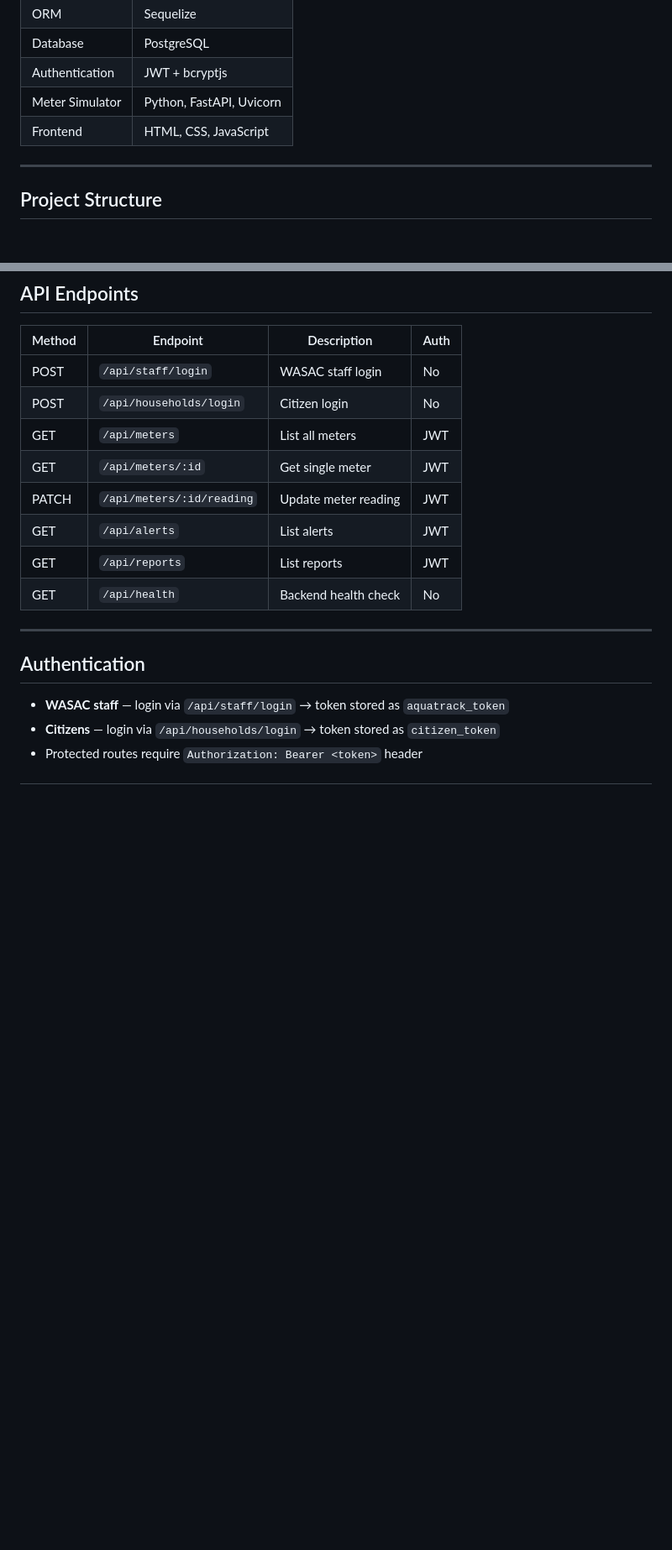
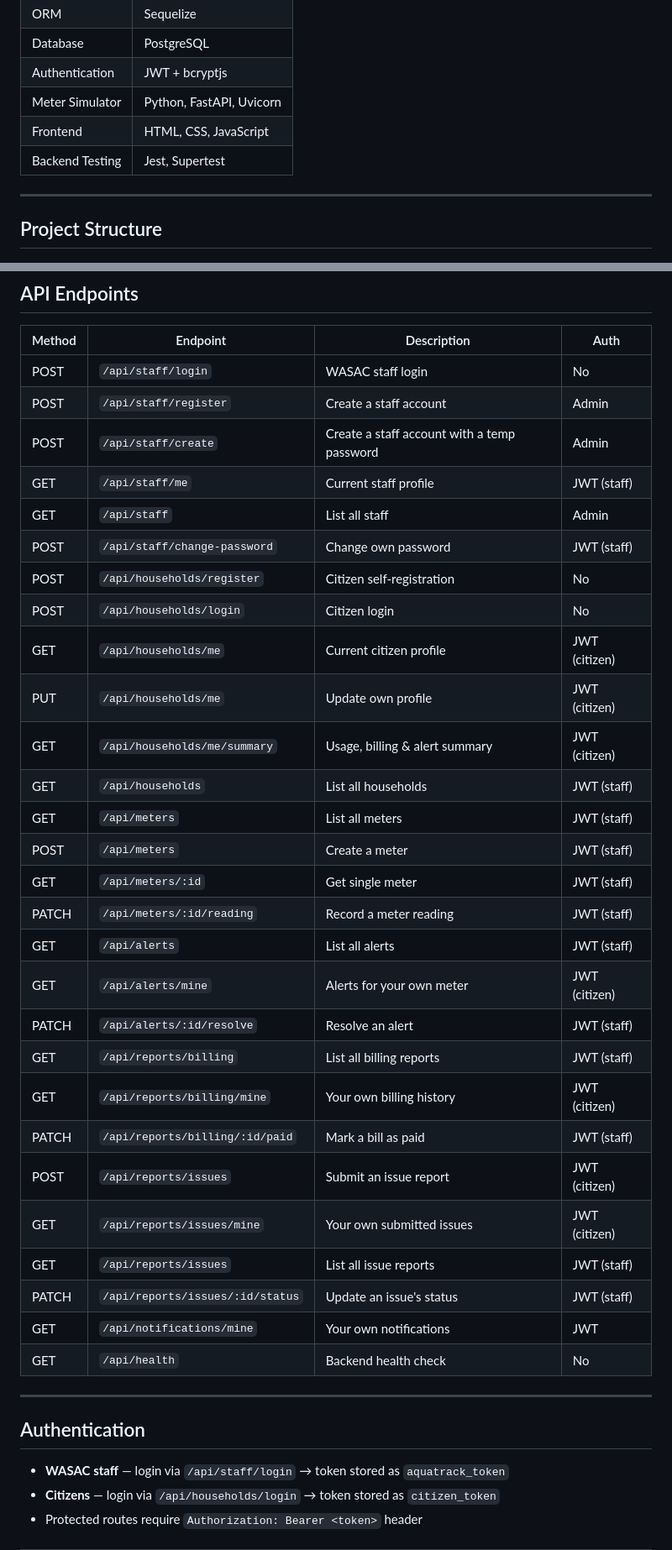
Before and after one commit to mndekwe-dot/Aquatrack, a Markdown page: README.md, 2 parts joined by grey strips. Shown at 84% size. GitHub-like rendering; blank space fills up the shorter version.

Commit message:
Update README with testing docs and accurate API endpoints

```diff
--- a/README.md
+++ b/README.md
@@ -46,6 +46,7 @@ Three meter types are simulated:
 | Authentication | JWT + bcryptjs |
 | Meter Simulator | Python, FastAPI, Uvicorn |
 | Frontend | HTML, CSS, JavaScript |
+| Backend Testing | Jest, Supertest |
 
 ---
 
@@ -170,12 +193,32 @@ Readings accumulate based on actual elapsed time and time-of-day usage patterns.
 | Method | Endpoint | Description | Auth |
 |--------|----------|-------------|------|
 | POST | `/api/staff/login` | WASAC staff login | No |
+| POST | `/api/staff/register` | Create a staff account | Admin |
+| POST | `/api/staff/create` | Create a staff account with a temp password | Admin |
+| GET | `/api/staff/me` | Current staff profile | JWT (staff) |
+| GET | `/api/staff` | List all staff | Admin |
+| POST | `/api/staff/change-password` | Change own password | JWT (staff) |
+| POST | `/api/households/register` | Citizen self-registration | No |
 | POST | `/api/households/login` | Citizen login | No |
-| GET | `/api/meters` | List all meters | JWT |
-| GET | `/api/meters/:id` | Get single meter | JWT |
-| PATCH | `/api/meters/:id/reading` | Update meter reading | JWT |
-| GET | `/api/alerts` | List alerts | JWT |
-| GET | `/api/reports` | List reports | JWT |
+| GET | `/api/households/me` | Current citizen profile | JWT (citizen) |
+| PUT | `/api/households/me` | Update own profile | JWT (citizen) |
+| GET | `/api/households/me/summary` | Usage, billing & alert summary | JWT (citizen) |
+| GET | `/api/households` | List all households | JWT (staff) |
+| GET | `/api/meters` | List all meters | JWT (staff) |
+| POST | `/api/meters` | Create a meter | JWT (staff) |
+| GET | `/api/meters/:id` | Get single meter | JWT (staff) |
+| PATCH | `/api/meters/:id/reading` | Record a meter reading | JWT (staff) |
+| GET | `/api/alerts` | List all alerts | JWT (staff) |
+| GET | `/api/alerts/mine` | Alerts for your own meter | JWT (citizen) |
+| PATCH | `/api/alerts/:id/resolve` | Resolve an alert | JWT (staff) |
+| GET | `/api/reports/billing` | List all billing reports | JWT (staff) |
+| GET | `/api/reports/billing/mine` | Your own billing history | JWT (citizen) |
+| PATCH | `/api/reports/billing/:id/paid` | Mark a bill as paid | JWT (staff) |
+| POST | `/api/reports/issues` | Submit an issue report | JWT (citizen) |
+| GET | `/api/reports/issues/mine` | Your own submitted issues | JWT (citizen) |
+| GET | `/api/reports/issues` | List all issue reports | JWT (staff) |
+| PATCH | `/api/reports/issues/:id/status` | Update an issue's status | JWT (staff) |
+| GET | `/api/notifications/mine` | Your own notifications | JWT |
 | GET | `/api/health` | Backend health check | No |
 
 ---
```
Also changed, not shown: other parts of README.md (+32 -2 lines).
